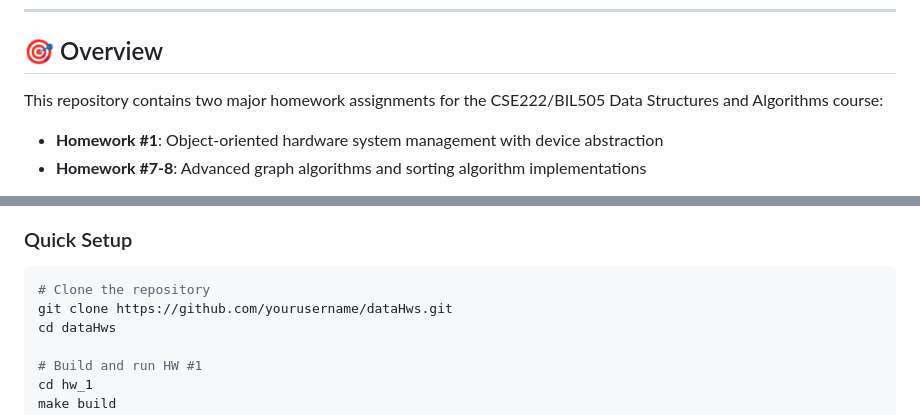
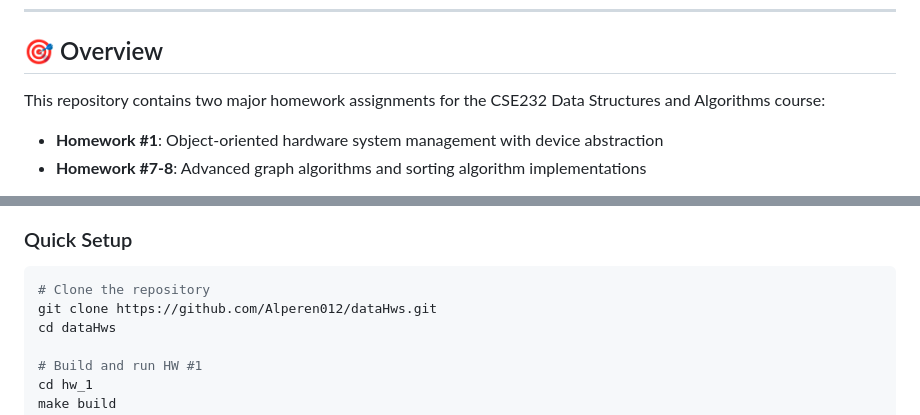
Before and after one commit to Alperen012/dataHW, a Markdown page: README.md, 2 parts joined by grey strips. Rendered like a GitHub page.

Commit message:
Update course code and repository link in README

````diff
--- a/README.md
+++ b/README.md
@@ -29,7 +29,7 @@
 
 ## 🎯 Overview
 
-This repository contains two major homework assignments for the CSE222/BIL505 Data Structures and Algorithms course:
+This repository contains two major homework assignments for the CSE232 Data Structures and Algorithms course:
 
 - **Homework #1**: Object-oriented hardware system management with device abstraction
 - **Homework #7-8**: Advanced graph algorithms and sorting algorithm implementations
@@ -91,7 +91,7 @@ dataHws/
 
 ```bash
 # Clone the repository
-git clone https://github.com/yourusername/dataHws.git
+git clone https://github.com/Alperen012/dataHws.git
 cd dataHws
 
 # Build and run HW #1
````
